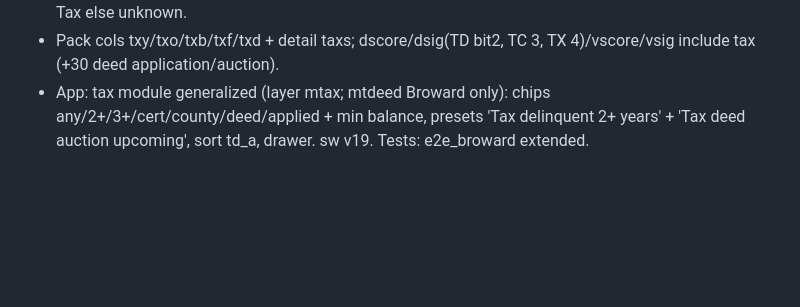
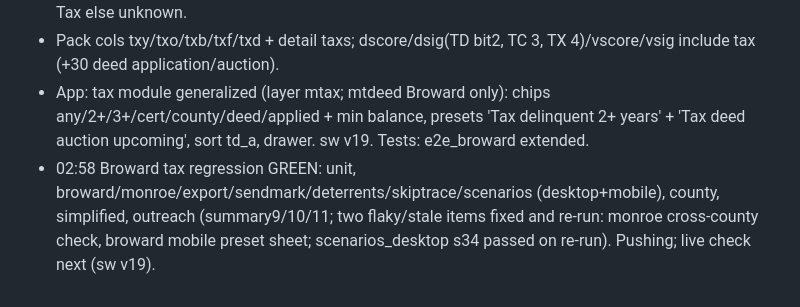
Before and after one commit to brokerbranden-cmd/miami-dade-parcel-finder, a Markdown page: BROWARD_PROGRESS.md, the part around the change. Rendered like a GitHub page; blank space fills up the shorter version.

Commit message:
progress: Broward tax regression green

```diff
--- a/BROWARD_PROGRESS.md
+++ b/BROWARD_PROGRESS.md
@@ -41,3 +41,4 @@ Started 2026-10-17. Raw inputs: /workspace/raw/broward/. Scripts: scripts/counti
 - Delinquent year = in 2023-25 unpaid report OR live certificate row (Issued/Purchased/Transferred/Surrendered, or Redeemed with deed Applied/Certified); <= 2025. Redeemed/Canceled/Deleted ignored. Balance = report balance else cert Redemption Amt/Unpaid Tax else unknown.
 - Pack cols txy/txo/txb/txf/txd + detail taxs; dscore/dsig(TD bit2, TC 3, TX 4)/vscore/vsig include tax (+30 deed application/auction).
 - App: tax module generalized (layer mtax; mtdeed Broward only): chips any/2+/3+/cert/county/deed/applied + min balance, presets 'Tax delinquent 2+ years' + 'Tax deed auction upcoming', sort td_a, drawer. sw v19. Tests: e2e_broward extended.
+- 02:58 Broward tax regression GREEN: unit, broward/monroe/export/sendmark/deterrents/skiptrace/scenarios (desktop+mobile), county, simplified, outreach (summary9/10/11; two flaky/stale items fixed and re-run: monroe cross-county check, broward mobile preset sheet; scenarios_desktop s34 passed on re-run). Pushing; live check next (sw v19).
```
